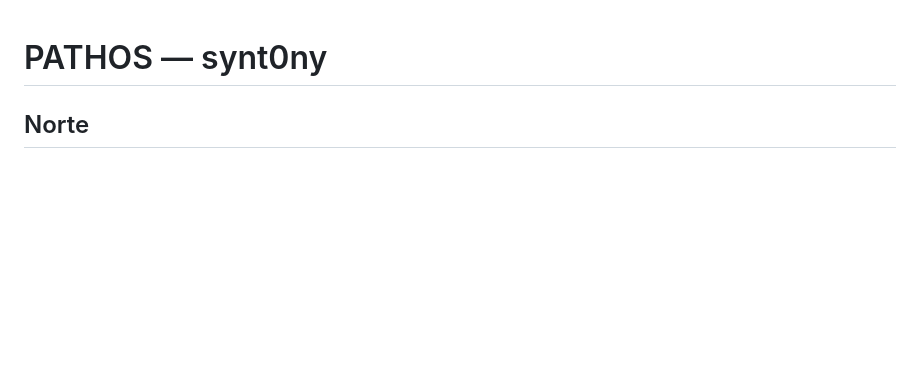
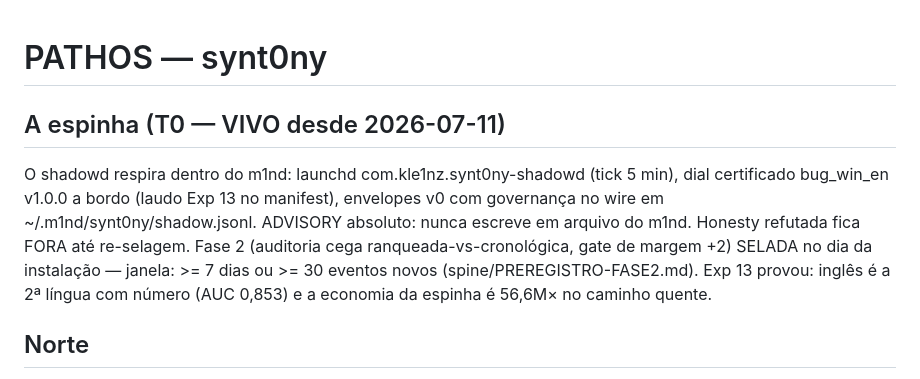
Before and after one commit to maxkle1nz/synt0ny, a Markdown page: PATHOS.md, the part around the change. Rendered like a GitHub page; blank space fills up the shorter version.

Commit message:
PATHOS: the spine is live — T0 installed, Phase 2 armed

```diff
--- a/PATHOS.md
+++ b/PATHOS.md
@@ -1,4 +1,14 @@
 # PATHOS — synt0ny
+
+## A espinha (T0 — VIVO desde 2026-07-11)
+O shadowd respira dentro do m1nd: launchd com.kle1nz.synt0ny-shadowd (tick
+5 min), dial certificado bug_win_en v1.0.0 a bordo (laudo Exp 13 no manifest),
+envelopes v0 com governança no wire em ~/.m1nd/synt0ny/shadow.jsonl. ADVISORY
+absoluto: nunca escreve em arquivo do m1nd. Honesty refutada fica FORA até
+re-selagem. Fase 2 (auditoria cega ranqueada-vs-cronológica, gate de margem
++2) SELADA no dia da instalação — janela: >= 7 dias ou >= 30 eventos novos
+(spine/PREREGISTRO-FASE2.md). Exp 13 provou: inglês é a 2ª língua com número
+(AUC 0,853) e a economia da espinha é 56,6M× no caminho quente.
 
 ## Norte
 Laboratório de geometria semântica em pt-BR: medir a estrutura real do
```
